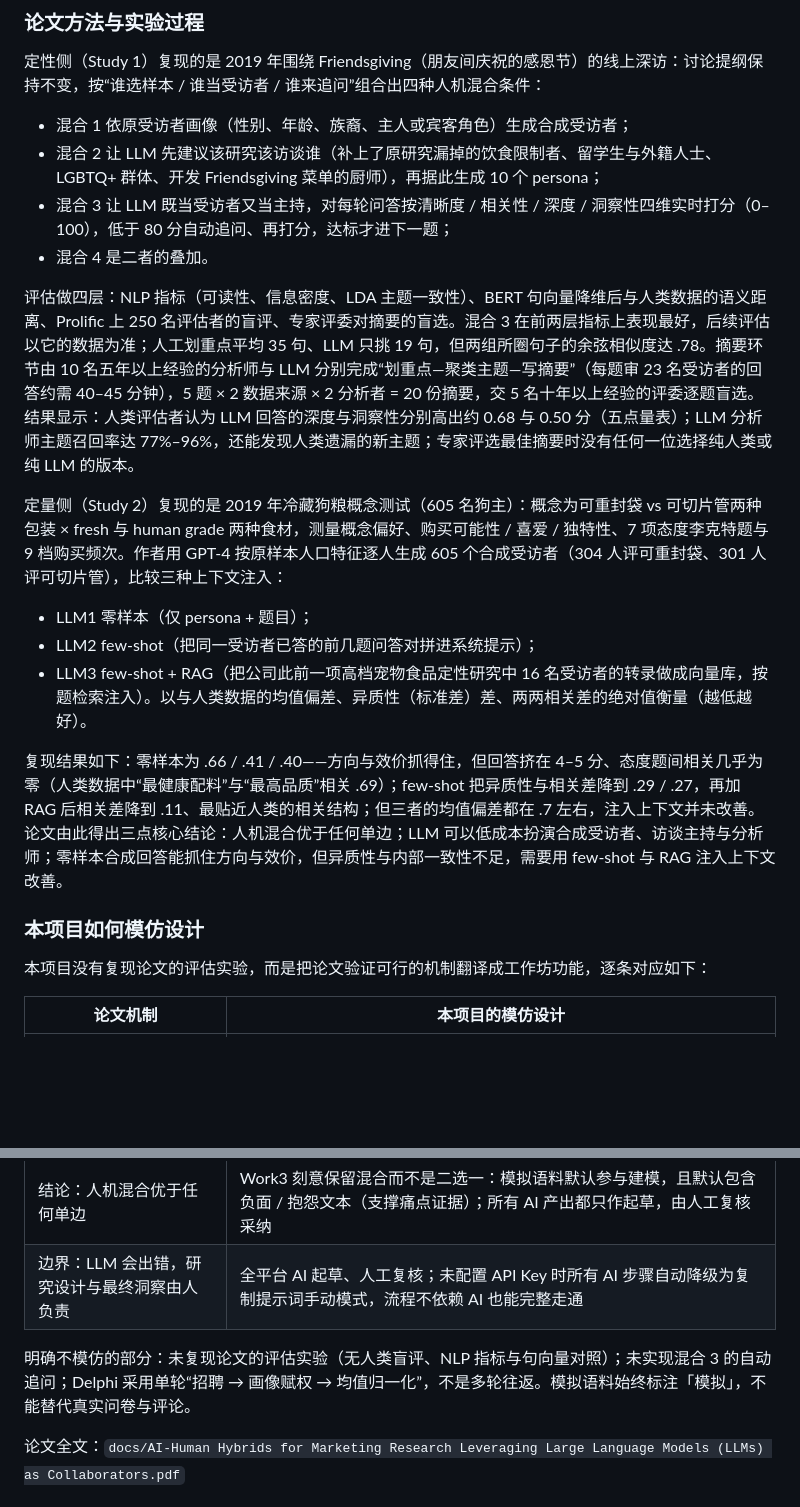
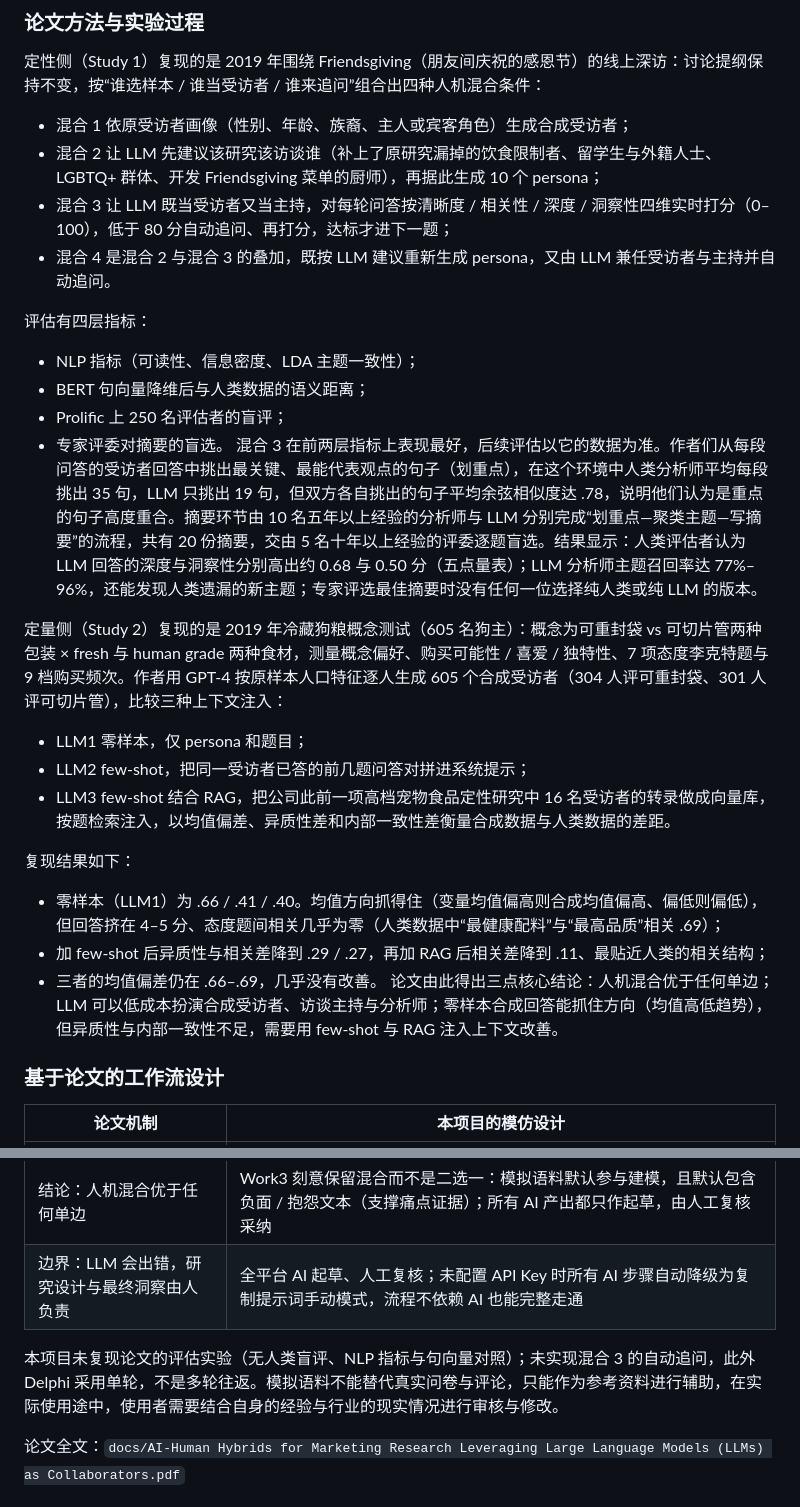
Before and after one commit to hesitantmanY/bb_prototype, a Markdown page: README.md, 2 parts joined by grey strips. Drawn GitHub-style; blank space fills up the shorter version.

Commit message:
docs: 方法依据三处表述改准（混合 4、划重点含义、Study 2 指标说明）

```diff
--- a/README.md
+++ b/README.md
@@ -14,20 +14,27 @@ Arora、Chakraborty 与 Nishimura 于 2025 年在《Journal of Marketing》发
 - 混合 1 依原受访者画像（性别、年龄、族裔、主人或宾客角色）生成合成受访者；
 - 混合 2 让 LLM 先建议该研究该访谈谁（补上了原研究漏掉的饮食限制者、留学生与外籍人士、LGBTQ+ 群体、开发 Friendsgiving 菜单的厨师），再据此生成 10 个 persona；
 - 混合 3 让 LLM 既当受访者又当主持，对每轮问答按清晰度 / 相关性 / 深度 / 洞察性四维实时打分（0–100），低于 80 分自动追问、再打分，达标才进下一题；
-- 混合 4 是二者的叠加。
+- 混合 4 是混合 2 与混合 3 的叠加，既按 LLM 建议重新生成 persona，又由 LLM 兼任受访者与主持并自动追问。
 
-评估做四层：NLP 指标（可读性、信息密度、LDA 主题一致性）、BERT 句向量降维后与人类数据的语义距离、Prolific 上 250 名评估者的盲评、专家评委对摘要的盲选。混合 3 在前两层指标上表现最好，后续评估以它的数据为准；人工划重点平均 35 句、LLM 只挑 19 句，但两组所圈句子的余弦相似度达 .78。摘要环节由 10 名五年以上经验的分析师与 LLM 分别完成“划重点—聚类主题—写摘要”（每题审 23 名受访者的回答约需 40–45 分钟），5 题 × 2 数据来源 × 2 分析者 = 20 份摘要，交 5 名十年以上经验的评委逐题盲选。结果显示：人类评估者认为 LLM 回答的深度与洞察性分别高出约 0.68 与 0.50 分（五点量表）；LLM 分析师主题召回率达 77%–96%，还能发现人类遗漏的新主题；专家评选最佳摘要时没有任何一位选择纯人类或纯 LLM 的版本。
+评估有四层指标：
+- NLP 指标（可读性、信息密度、LDA 主题一致性）；
+- BERT 句向量降维后与人类数据的语义距离；
+- Prolific 上 250 名评估者的盲评；
+- 专家评委对摘要的盲选。
+混合 3 在前两层指标上表现最好，后续评估以它的数据为准。作者们从每段问答的受访者回答中挑出最关键、最能代表观点的句子（划重点），在这个环境中人类分析师平均每段挑出 35 句，LLM 只挑出 19 句，但双方各自挑出的句子平均余弦相似度达 .78，说明他们认为是重点的句子高度重合。摘要环节由 10 名五年以上经验的分析师与 LLM 分别完成“划重点—聚类主题—写摘要”的流程，共有 20 份摘要，交由 5 名十年以上经验的评委逐题盲选。结果显示：人类评估者认为 LLM 回答的深度与洞察性分别高出约 0.68 与 0.50 分（五点量表）；LLM 分析师主题召回率达 77%–96%，还能发现人类遗漏的新主题；专家评选最佳摘要时没有任何一位选择纯人类或纯 LLM 的版本。
 
 定量侧（Study 2）复现的是 2019 年冷藏狗粮概念测试（605 名狗主）：概念为可重封袋 vs 可切片管两种包装 × fresh 与 human grade 两种食材，测量概念偏好、购买可能性 / 喜爱 / 独特性、7 项态度李克特题与 9 档购买频次。作者用 GPT-4 按原样本人口特征逐人生成 605 个合成受访者（304 人评可重封袋、301 人评可切片管），比较三种上下文注入：
-- LLM1 零样本（仅 persona + 题目）；
-- LLM2 few-shot（把同一受访者已答的前几题问答对拼进系统提示）；
-- LLM3 few-shot + RAG（把公司此前一项高档宠物食品定性研究中 16 名受访者的转录做成向量库，按题检索注入）。以与人类数据的均值偏差、异质性（标准差）差、两两相关差的绝对值衡量（越低越好）。
+- LLM1 零样本，仅 persona 和题目；
+- LLM2 few-shot，把同一受访者已答的前几题问答对拼进系统提示；
+- LLM3 few-shot 结合 RAG，把公司此前一项高档宠物食品定性研究中 16 名受访者的转录做成向量库，按题检索注入，以均值偏差、异质性差和内部一致性差衡量合成数据与人类数据的差距。
 
-复现结果如下：零样本为 .66 / .41 / .40——方向与效价抓得住，但回答挤在 4–5 分、态度题间相关几乎为零（人类数据中“最健康配料”与“最高品质”相关 .69）；few-shot 把异质性与相关差降到 .29 / .27，再加 RAG 后相关差降到 .11、最贴近人类的相关结构；但三者的均值偏差都在 .7 左右，注入上下文并未改善。论文由此得出三点核心结论：人机混合优于任何单边；LLM 可以低成本扮演合成受访者、访谈主持与分析师；零样本合成回答能抓住方向与效价，但异质性与内部一致性不足，需要用 few-shot 与 RAG 注入上下文改善。
+复现结果如下：
+- 零样本（LLM1）为 .66 / .41 / .40。均值方向抓得住（变量均值偏高则合成均值偏高、偏低则偏低），但回答挤在 4–5 分、态度题间相关几乎为零（人类数据中“最健康配料”与“最高品质”相关 .69）；
+- 加 few-shot 后异质性与相关差降到 .29 / .27，再加 RAG 后相关差降到 .11、最贴近人类的相关结构；
+- 三者的均值偏差仍在 .66–.69，几乎没有改善。
+论文由此得出三点核心结论：人机混合优于任何单边；LLM 可以低成本扮演合成受访者、访谈主持与分析师；零样本合成回答能抓住方向（均值高低趋势），但异质性与内部一致性不足，需要用 few-shot 与 RAG 注入上下文改善。
 
-### 本项目如何模仿设计
-
-本项目没有复现论文的评估实验，而是把论文验证可行的机制翻译成工作坊功能，逐条对应如下：
+### 基于论文的工作流设计
 
 | 论文机制 | 本项目的模仿设计 |
 | --- | --- |
@@ -40,7 +47,8 @@ Arora、Chakraborty 与 Nishimura 于 2025 年在《Journal of Marketing》发
 | 结论：人机混合优于任何单边 | Work3 刻意保留混合而不是二选一：模拟语料默认参与建模，且默认包含负面 / 抱怨文本（支撑痛点证据）；所有 AI 产出都只作起草，由人工复核采纳 |
 | 边界：LLM 会出错，研究设计与最终洞察由人负责 | 全平台 AI 起草、人工复核；未配置 API Key 时所有 AI 步骤自动降级为复制提示词手动模式，流程不依赖 AI 也能完整走通 |
 
-明确不模仿的部分：未复现论文的评估实验（无人类盲评、NLP 指标与句向量对照）；未实现混合 3 的自动追问；Delphi 采用单轮“招聘 → 画像赋权 → 均值归一化”，不是多轮往返。模拟语料始终标注「模拟」，不能替代真实问卷与评论。
+
+本项目未复现论文的评估实验（无人类盲评、NLP 指标与句向量对照）；未实现混合 3 的自动追问，此外Delphi 采用单轮，不是多轮往返。模拟语料不能替代真实问卷与评论，只能作为参考资料进行辅助，在实际使用途中，使用者需要结合自身的经验与行业的现实情况进行审核与修改。
 
 论文全文：`docs/AI-Human Hybrids for Marketing Research Leveraging Large Language Models (LLMs) as Collaborators.pdf`
 
```
